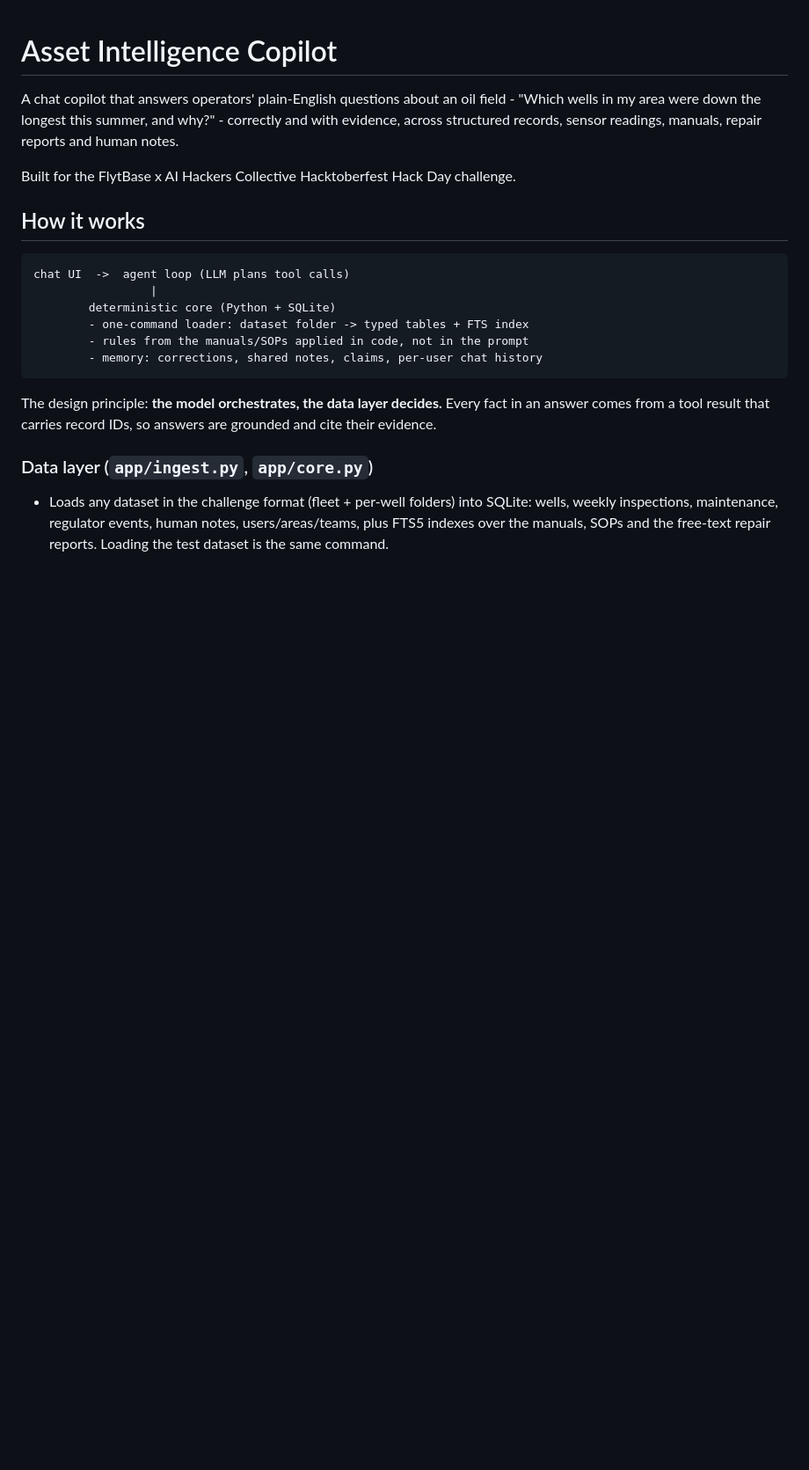
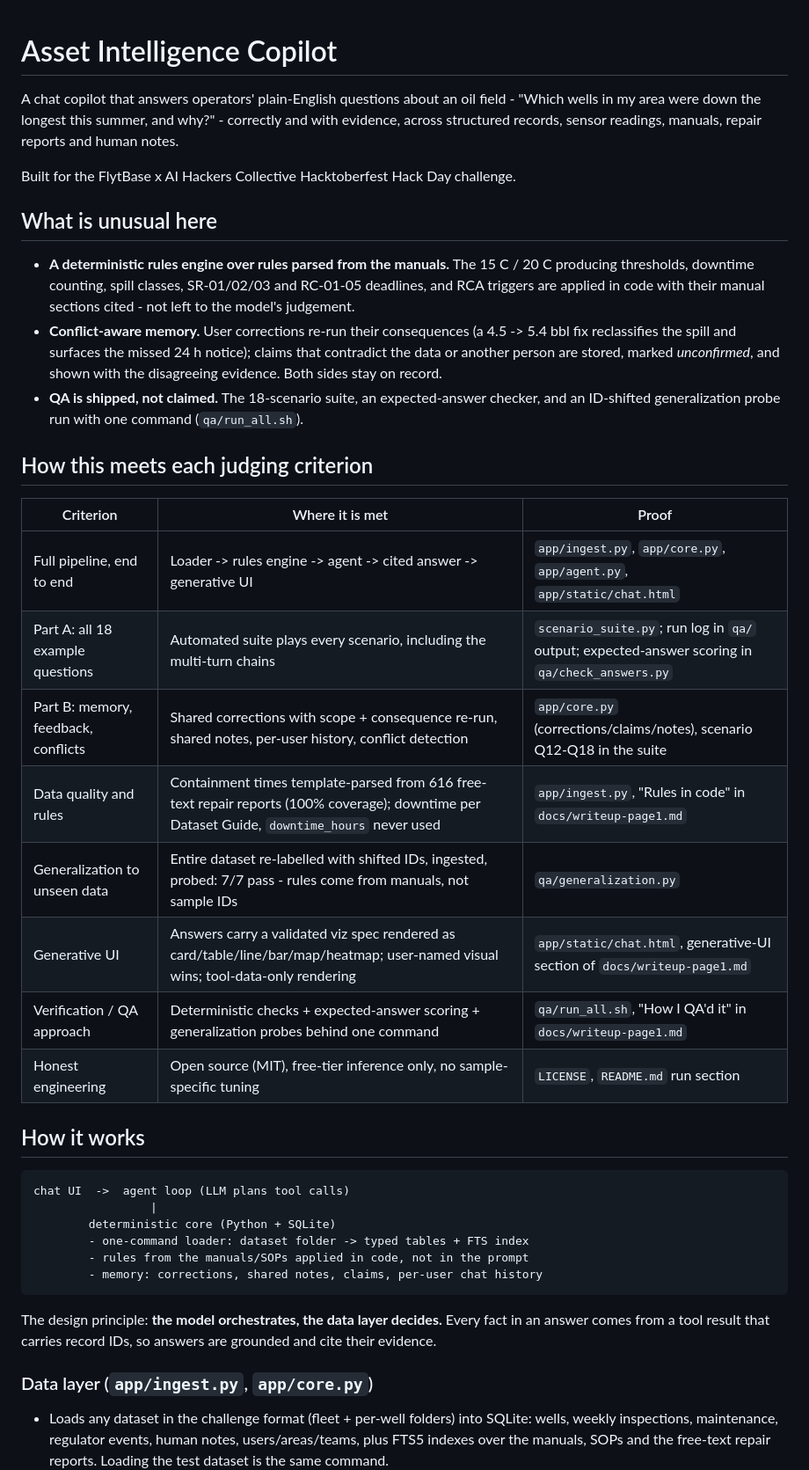
Before and after one commit to h55n/asset-intelligence-copilot, a Markdown page: README.md, the part around the change. Shown at 88% size. Rendered like a GitHub page; blank space fills up the shorter version.

Commit message:
Add judging-criteria evidence map and differentiators to README

```diff
--- a/README.md
+++ b/README.md
@@ -6,6 +6,34 @@ correctly and with evidence, across structured records, sensor readings,
 manuals, repair reports and human notes.
 
 Built for the FlytBase x AI Hackers Collective Hacktoberfest Hack Day challenge.
+
+## What is unusual here
+
+- **A deterministic rules engine over rules parsed from the manuals.** The
+  15 C / 20 C producing thresholds, downtime counting, spill classes,
+  SR-01/02/03 and RC-01-05 deadlines, and RCA triggers are applied in code
+  with their manual sections cited - not left to the model's judgement.
+- **Conflict-aware memory.** User corrections re-run their consequences
+  (a 4.5 -> 5.4 bbl fix reclassifies the spill and surfaces the missed
+  24 h notice); claims that contradict the data or another person are
+  stored, marked *unconfirmed*, and shown with the disagreeing evidence.
+  Both sides stay on record.
+- **QA is shipped, not claimed.** The 18-scenario suite, an
+  expected-answer checker, and an ID-shifted generalization probe run with
+  one command (`qa/run_all.sh`).
+
+## How this meets each judging criterion
+
+| Criterion | Where it is met | Proof |
+| --- | --- | --- |
+| Full pipeline, end to end | Loader -> rules engine -> agent -> cited answer -> generative UI | `app/ingest.py`, `app/core.py`, `app/agent.py`, `app/static/chat.html` |
+| Part A: all 18 example questions | Automated suite plays every scenario, including the multi-turn chains | `scenario_suite.py`; run log in `qa/` output; expected-answer scoring in `qa/check_answers.py` |
+| Part B: memory, feedback, conflicts | Shared corrections with scope + consequence re-run, shared notes, per-user history, conflict detection | `app/core.py` (corrections/claims/notes), scenario Q12-Q18 in the suite |
+| Data quality and rules | Containment times template-parsed from 616 free-text repair reports (100% coverage); downtime per Dataset Guide, `downtime_hours` never used | `app/ingest.py`, "Rules in code" in `docs/writeup-page1.md` |
+| Generalization to unseen data | Entire dataset re-labelled with shifted IDs, ingested, probed: 7/7 pass - rules come from manuals, not sample IDs | `qa/generalization.py` |
+| Generative UI | Answers carry a validated viz spec rendered as card/table/line/bar/map/heatmap; user-named visual wins; tool-data-only rendering | `app/static/chat.html`, generative-UI section of `docs/writeup-page1.md` |
+| Verification / QA approach | Deterministic checks + expected-answer scoring + generalization probes behind one command | `qa/run_all.sh`, "How I QA'd it" in `docs/writeup-page1.md` |
+| Honest engineering | Open source (MIT), free-tier inference only, no sample-specific tuning | `LICENSE`, `README.md` run section |
 
 ## How it works
 
```
